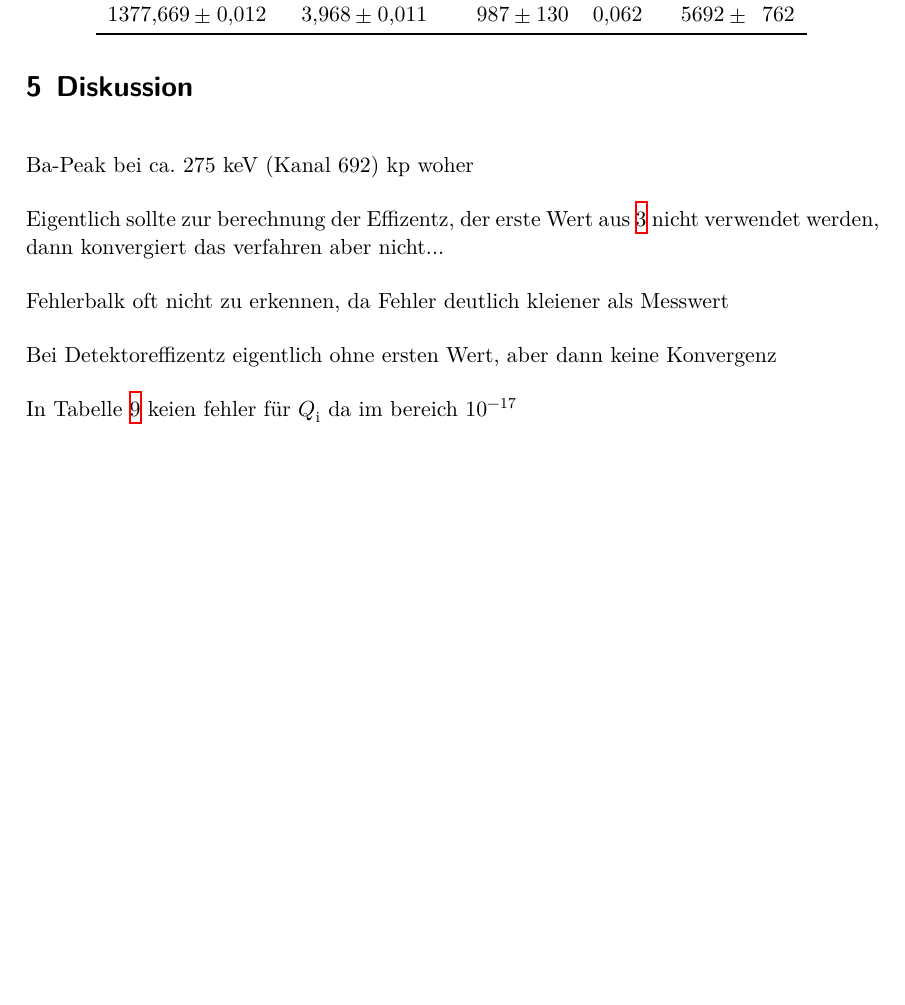
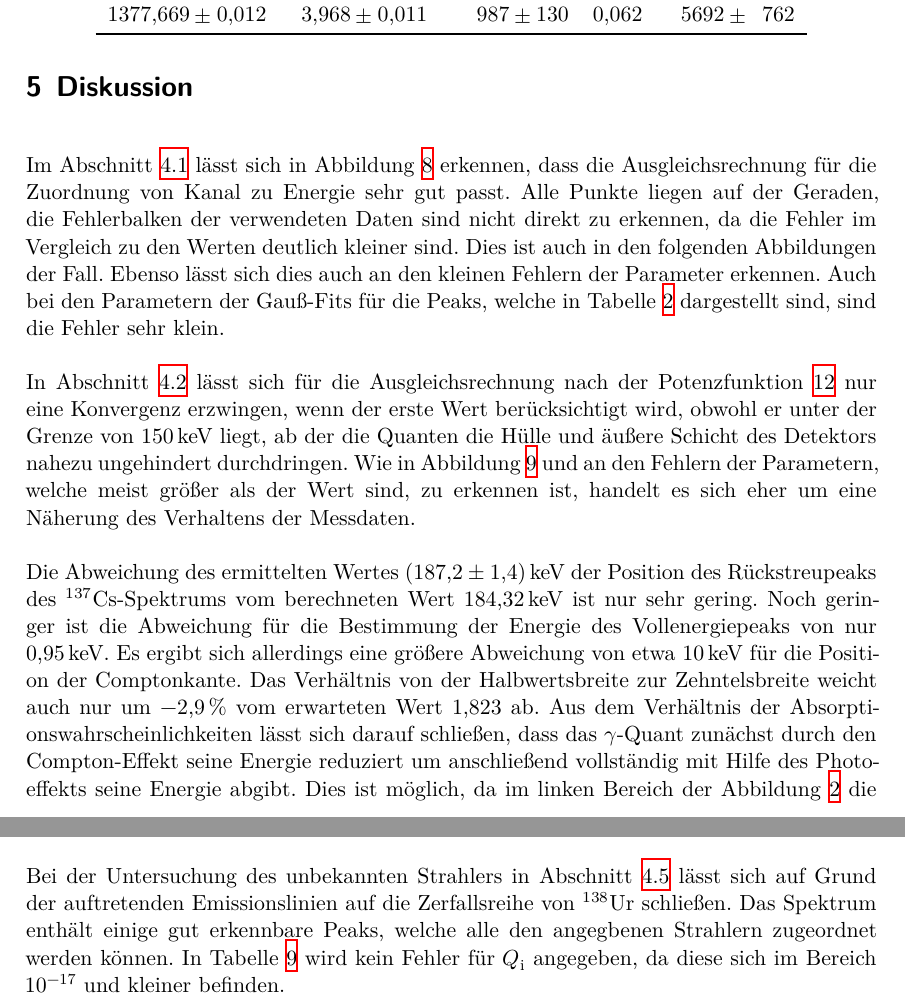
Before and after one commit to Vale112/FP_B_SS19, a LaTeX document (V18/main.tex, which reads V18/content/diskussion.tex): part of page 19 of 19 before the commit and two parts of pages 19 and 20 of 20 after it, the two joined at a grey line, cut so that both start at the same text, the shorter picture padded with empty space. Compiled offline with XeLaTeX.

Commit message:
Disskusion1

```diff
--- a/V18/content/diskussion.tex
+++ b/V18/content/diskussion.tex
@@ -1,9 +1,35 @@
 \section{Diskussion}
 \label{sec:Diskussion}
-Ba-Peak bei ca. 275 keV (Kanal 692) kp woher
+Im Abschnitt \ref{sec:Energiekalibration} lässt sich in Abbildung \ref{fig:kalibration}
+erkennen, dass die Ausgleichsrechnung für die Zuordnung von Kanal zu Energie
+sehr gut passt. Alle Punkte liegen auf der Geraden, die Fehlerbalken der
+verwendeten Daten sind nicht direkt zu erkennen, da die Fehler im Vergleich zu
+den Werten deutlich kleiner sind. Dies ist auch in den folgenden Abbildungen
+der Fall. Ebenso lässt sich dies auch an den kleinen Fehlern der Parameter erkennen.
+Auch bei den Parametern der Gauß-Fits für die Peaks, welche in Tabelle
+\ref{tab:gauss_parameter} dargestellt sind, sind die Fehler sehr klein.
 
-Eigentlich sollte zur berechnung der Effizentz, der erste Wert aus \ref{tab:det_eff} nicht verwendet werden, dann konvergiert das verfahren aber nicht...
+In Abschnitt \ref{sec:Vollenergienachweiseffizenz} lässt sich für die Ausgleichsrechnung nach
+der Potenzfunktion \ref{eqn:Potenz} nur eine Konvergenz erzwingen, wenn der erste Wert
+berücksichtigt wird, obwohl er unter der Grenze von \SI{150}{\kilo\electronvolt}
+liegt, ab der die Quanten die Hülle und äußere Schicht des Detektors nahezu ungehindert
+durchdringen. Wie in Abbildung \ref{fig:effizenz} und an den Fehlern der
+Parametern, welche meist größer als der Wert sind, zu erkennen ist, handelt es sich
+eher um eine Näherung des Verhaltens der Messdaten.
 
-Fehlerbalk oft nicht zu erkennen, da Fehler deutlich kleiener als Messwert
+Die Abweichung des ermittelten Wertes \SI{187.2(14)}{\kilo\electronvolt} der
+Position des Rückstreupeaks des ${}^{137}$Cs-Spektrums vom
+berechneten Wert \SI{184.32}{\kilo\electronvolt} ist nur sehr gering. Noch
+geringer ist die Abweichung für die Bestimmung der Energie des Vollenergiepeaks
+von nur \SI{0.95}{\kilo\electronvolt}. Es ergibt sich allerdings eine
+größere Abweichung von etwa \SI{10}{\kilo\electronvolt} für die Position
+der Comptonkante.
+Das Verhältnis von der Halbwertsbreite zur Zehntelsbreite weicht auch nur
+um \SI{-2.9}{\percent} vom erwarteten Wert \num{1.823} ab.
+Aus dem Verhältnis der Absorptionswahrscheinlichkeiten lässt sich darauf schließen,
+dass das $\gamma$-Quant zunächst durch den Compton-Effekt seine Energie reduziert
+um anschließend vollständig mit Hilfe des Photoeffekts seine Energie abgibt.
+Dies ist möglich, da im linken Bereich der Abbildung \ref{fig:Germanium}
+die Wahrscheinlichkeit für den Photoeffekt, die des Comptoneffekts
+übertrifft.
 
-Bei Detektoreffizentz eigentlich ohne ersten Wert, aber dann keine Konvergenz
@@ -10,2 +39,9 @@ Bei Detektoreffizentz eigentlich ohne ersten Wert, aber dann keine Konvergenz
+mit Hilfe von \cite{referenz1} zuordnen. Die Aktivität besitzt auch
+einen realistischen Wert.
 
-In Tabelle \ref{tab:aktivitaet_e} keien fehler für $Q_\text{i}$ da im bereich \num{e-17}
+Bei der Untersuchung des unbekannten Strahlers in Abschnitt \ref{sec:Salz}
+lässt sich auf Grund der auftretenden Emissionslinien auf die Zerfallsreihe
+von ${}^{138}$Ur schließen. Das Spektrum enthält einige gut erkennbare
+Peaks, welche alle den angegbenen Strahlern zugeordnet werden können.
+In Tabelle \ref{tab:aktivitaet_e} wird kein Fehler für $Q_\text{i}$
+angegeben, da diese sich im Bereich \num{e-17} und kleiner befinden.
```
Also changed, not shown: V18/content/auswertung.tex (+1 -1 lines), V18/data/2_0/det_eff.tex (+1 -1 lines), V18/content/diskussion.tex (3 more changed lines), 1 other file.
